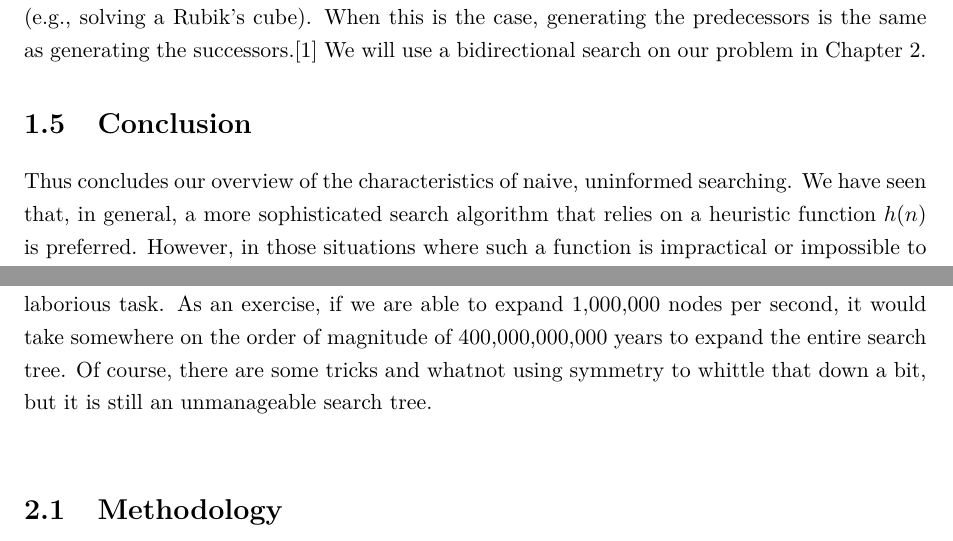
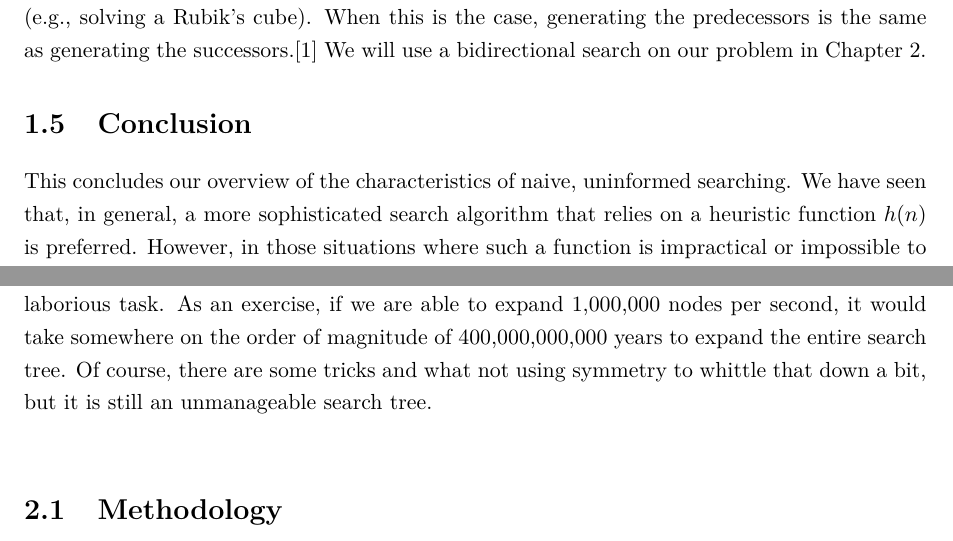
Before and after one commit to miguelut/ai_project, a LaTeX document (Report.tex): two parts of pages 9 and 10 of 13, joined at a grey line, cut so that both start at the same text. Compiled offline with pdfLaTeX.

Commit message:
report typos

```diff
--- a/Report.tex
+++ b/Report.tex
@@ -303,7 +303,7 @@ generating the successors.\cite{norvig} We will use a bidirectional search on
 our problem in Chapter 2.
 
 \section{Conclusion}
-Thus concludes our overview of the characteristics of naive, uninformed
+This concludes our overview of the characteristics of naive, uninformed
 searching.  We have seen that, in general, a more sophisticated search
 algorithm that relies on a heuristic function $h(n)$ is preferred.  However, in
 those situations where such a function is impractical or impossible to
@@ -320,7 +320,7 @@ factor of 18. Accompanying the branching factor with the maximum depth of 20,
 it is easy to see that getting past a depth of 6 or 7 becomes quite a laborious
 task. As an exercise, if we are able to expand 1,000,000 nodes per second, it
 would take somewhere on the order of magnitude of 400,000,000,000 years to
-expand the entire search tree.  Of course, there are some tricks and whatnot
+expand the entire search tree.  Of course, there are some tricks and what not
 using symmetry to whittle that down a bit, but it is still an unmanageable
 search tree.\newline
 
```
